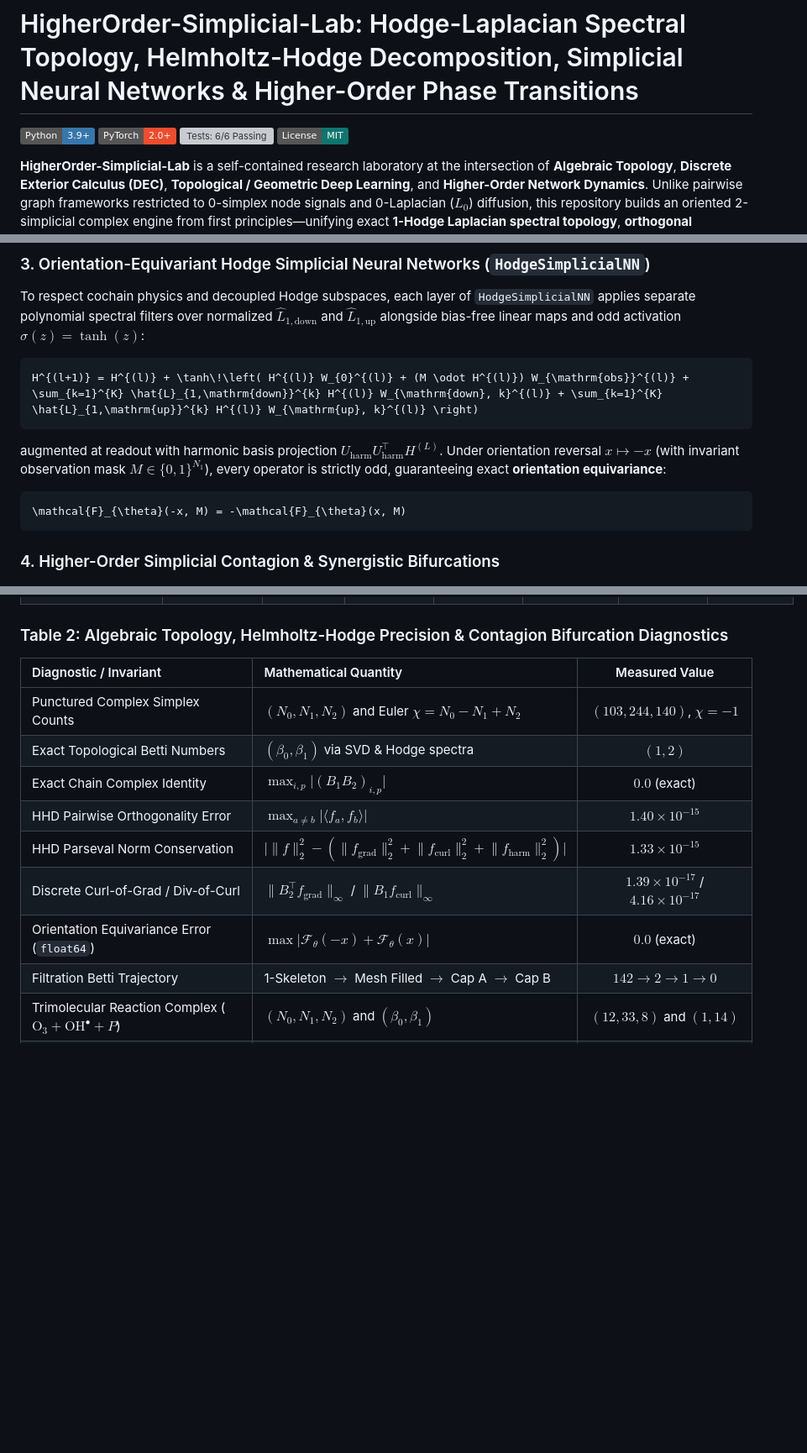
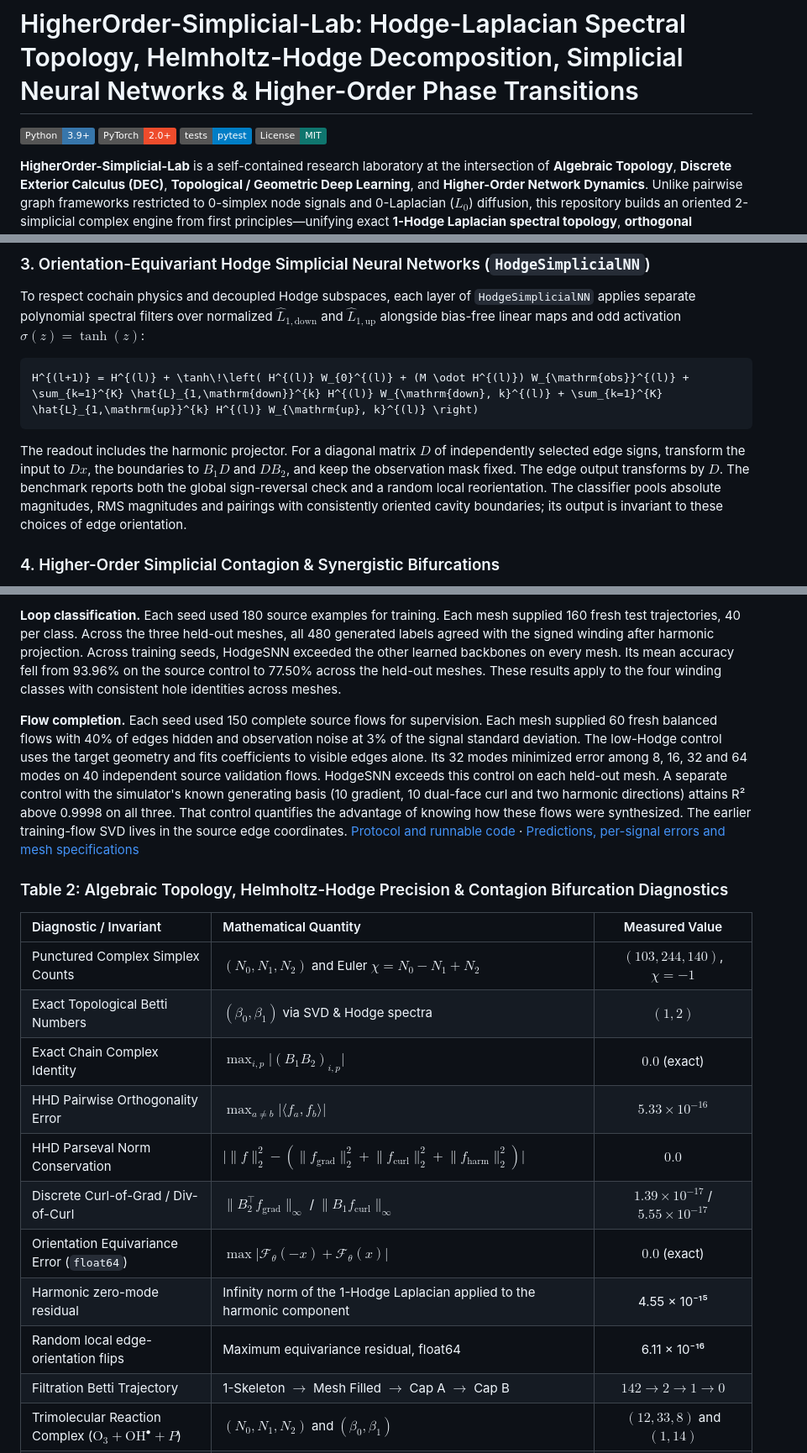
Before and after one commit to WenNinghan/HigherOrder-Simplicial-Lab, a Markdown page: README.md, 3 parts joined by grey strips. Shown at 84% size. GitHub-like rendering; badges without logos; blank space fills up the shorter version; grey boxes are pictures that could not be loaded.

````diff
--- a/README.md
+++ b/README.md
@@ -2,7 +2,7 @@
 
 [![Python 3.9+](https://img.shields.io/badge/Python-3.9%2B-3776AB.svg)](https://www.python.org/)
 [![PyTorch 2.0+](https://img.shields.io/badge/PyTorch-2.0%2B-EE4C2C.svg)](https://pytorch.org/)
-[![Tests: 6/6 Passing](https://img.shields.io/badge/pytest-6%2F6%20passing-16a34a.svg)](tests/test_simplicial.py)
+[![Tests](https://img.shields.io/badge/tests-pytest-blue.svg)](tests/test_simplicial.py)
 [![License: MIT](https://img.shields.io/badge/License-MIT-0f766e.svg)](LICENSE)
 
 **HigherOrder-Simplicial-Lab** is a self-contained research laboratory at the intersection of **Algebraic Topology**, **Discrete Exterior Calculus (DEC)**, **Topological / Geometric Deep Learning**, and **Higher-Order Network Dynamics**. Unlike pairwise graph frameworks restricted to 0-simplex node signals and 0-Laplacian ($`L_{0}`$) diffusion, this repository builds an oriented 2-simplicial complex engine from first principles—unifying exact **1-Hodge Laplacian spectral topology**, **orthogonal Helmholtz-Hodge flow decomposition**, **orientation-equivariant Hodge Simplicial Neural Networks (`HodgeSimplicialNN`)**, and **explosive higher-order contagion hysteresis**.
@@ -81,11 +83,7 @@ To respect cochain physics and decoupled Hodge subspaces, each layer of `HodgeSi
 H^{(l+1)} = H^{(l)} + \tanh\!\left( H^{(l)} W_{0}^{(l)} + (M \odot H^{(l)}) W_{\mathrm{obs}}^{(l)} + \sum_{k=1}^{K} \hat{L}_{1,\mathrm{down}}^{k} H^{(l)} W_{\mathrm{down}, k}^{(l)} + \sum_{k=1}^{K} \hat{L}_{1,\mathrm{up}}^{k} H^{(l)} W_{\mathrm{up}, k}^{(l)} \right)
 ```
 
-augmented at readout with harmonic basis projection $`U_{\mathrm{harm}} U_{\mathrm{harm}}^{\top} H^{(L)}`$. Under orientation reversal $`x \mapsto -x`$ (with invariant observation mask $`M \in \{0, 1\}^{N_{1}}`$), every operator is strictly odd, guaranteeing exact **orientation equivariance**:
-
-```math
-\mathcal{F}_{\theta}(-x, M) = -\mathcal{F}_{\theta}(x, M)
-```
+The readout includes the harmonic projector. For a diagonal matrix $D$ of independently selected edge signs, transform the input to $Dx$, the boundaries to $B_1D$ and $DB_2$, and keep the observation mask fixed. The edge output transforms by $D$. The benchmark reports both the global sign-reversal check and a random local reorientation. The classifier pools absolute magnitudes, RMS magnitudes and pairings with consistently oriented cavity boundaries; its output is invariant to these choices of edge orientation.
 
 ### 4. Higher-Order Simplicial Contagion & Synergistic Bifurcations
 
@@ -118,3 +143,6 @@ All benchmarks are deterministically generated via `scripts/run_benchmarks.py` a
+**Loop classification.** Each seed used 180 source examples for training. Each mesh supplied 160 fresh test trajectories, 40 per class. Across the three held-out meshes, all 480 generated labels agreed with the signed winding after harmonic projection. Across training seeds, HodgeSNN exceeded the other learned backbones on every mesh. Its mean accuracy fell from 93.96% on the source control to 77.50% across the held-out meshes. These results apply to the four winding classes with consistent hole identities across meshes.
+
+**Flow completion.** Each seed used 150 complete source flows for supervision. Each mesh supplied 60 fresh balanced flows with 40% of edges hidden and observation noise at 3% of the signal standard deviation. The low-Hodge control uses the target geometry and fits coefficients to visible edges alone. Its 32 modes minimized error among 8, 16, 32 and 64 modes on 40 independent source validation flows. HodgeSNN exceeds this control on each held-out mesh. A separate control with the simulator's known generating basis (10 gradient, 10 dual-face curl and two harmonic directions) attains R² above 0.9998 on all three. That control quantifies the advantage of knowing how these flows were synthesized. The earlier training-flow SVD lives in the source edge coordinates. [Protocol and runnable code](scripts/evaluate_mesh_transfer.py) · [Predictions, per-signal errors and mesh specifications](results/mesh_transfer.json)
 
 ### Table 2: Algebraic Topology, Helmholtz-Hodge Precision & Contagion Bifurcation Diagnostics
 
@@ -123,10 +151,12 @@ All benchmarks are deterministically generated via `scripts/run_benchmarks.py` a
 | Punctured Complex Simplex Counts | $`(N_{0}, N_{1}, N_{2})`$ and Euler $`\chi = N_{0} - N_{1} + N_{2}`$ | $`(103, 244, 140)`$, $`\chi = -1`$ |
 | Exact Topological Betti Numbers | $`(\beta_{0}, \beta_{1})`$ via SVD & Hodge spectra | $`(1, 2)`$ |
 | Exact Chain Complex Identity | $`\max_{i, p} \lvert (B_{1} B_{2})_{i, p} \rvert`$ | $`0.0`$ (exact) |
-| HHD Pairwise Orthogonality Error | $`\max_{a \neq b} \lvert \langle f_{a}, f_{b} \rangle \rvert`$ | $`1.40 \times 10^{-15}`$ |
-| HHD Parseval Norm Conservation | $`\lvert \lVert f \rVert_{2}^{2} - (\lVert f_{\mathrm{grad}} \rVert_{2}^{2} + \lVert f_{\mathrm{curl}} \rVert_{2}^{2} + \lVert f_{\mathrm{harm}} \rVert_{2}^{2}) \rvert`$ | $`1.33 \times 10^{-15}`$ |
-| Discrete Curl-of-Grad / Div-of-Curl | $`\lVert B_{2}^{\top} f_{\mathrm{grad}} \rVert_{\infty}`$ / $`\lVert B_{1} f_{\mathrm{curl}} \rVert_{\infty}`$ | $`1.39 \times 10^{-17}`$ / $`4.16 \times 10^{-17}`$ |
+| HHD Pairwise Orthogonality Error | $`\max_{a \neq b} \lvert \langle f_{a}, f_{b} \rangle \rvert`$ | $`5.33 \times 10^{-16}`$ |
+| HHD Parseval Norm Conservation | $`\lvert \lVert f \rVert_{2}^{2} - (\lVert f_{\mathrm{grad}} \rVert_{2}^{2} + \lVert f_{\mathrm{curl}} \rVert_{2}^{2} + \lVert f_{\mathrm{harm}} \rVert_{2}^{2}) \rvert`$ | $`0.0`$ |
+| Discrete Curl-of-Grad / Div-of-Curl | $`\lVert B_{2}^{\top} f_{\mathrm{grad}} \rVert_{\infty}`$ / $`\lVert B_{1} f_{\mathrm{curl}} \rVert_{\infty}`$ | $`1.39 \times 10^{-17}`$ / $`5.55 \times 10^{-17}`$ |
 | Orientation Equivariance Error (`float64`) | $`\max \lvert \mathcal{F}_{\theta}(-x) + \mathcal{F}_{\theta}(x) \rvert`$ | $`0.0`$ (exact) |
+| Harmonic zero-mode residual | Infinity norm of the 1-Hodge Laplacian applied to the harmonic component | 4.55 × 10⁻¹⁵ |
+| Random local edge-orientation flips | Maximum equivariance residual, float64 | 6.11 × 10⁻¹⁶ |
 | Filtration Betti Trajectory | 1-Skeleton $`\to`$ Mesh Filled $`\to`$ Cap A $`\to`$ Cap B | $`142 \to 2 \to 1 \to 0`$ |
 | Trimolecular Reaction Complex ($`\mathrm{O}_{3} + \mathrm{OH}^{\bullet} + P`$) | $`(N_{0}, N_{1}, N_{2})`$ and $`(\beta_{0}, \beta_{1})`$ | $`(12, 33, 8)`$ and $`(1, 14)`$ |
 | Simplicial Contagion Hysteresis ($`\lambda_{2} = 2.8`$) | $`\max_{\lambda_{1}} (\rho_{\mathrm{backward}} - \rho_{\mathrm{forward}})`$ at $`\lambda_{1} = 0.879`$ | $`0.6139`$ (1st-order explosive) |
````
Also changed, not shown: other parts of README.md (+50 -15 lines), assets/hodge_snn_benchmark.png, assets/mesh_transfer.png (added), 12 other files.
